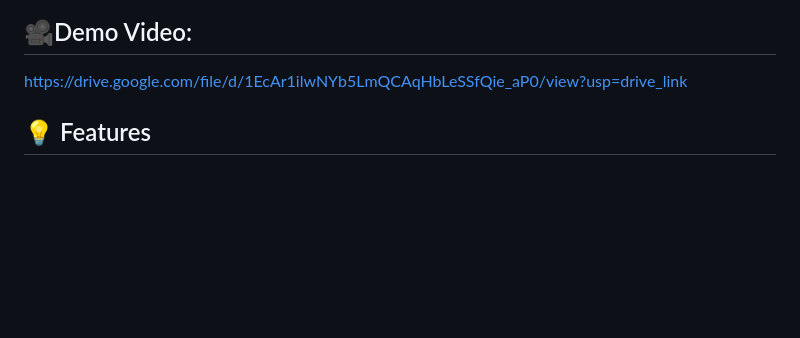
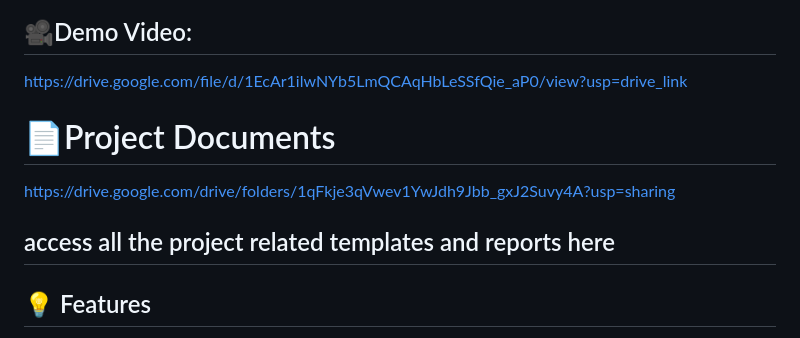
Before and after one commit to vamsi746/smartsort, a Markdown page: README.md, the part around the change. Rendered like a GitHub page; blank space fills up the shorter version.

```diff
--- a/README.md
+++ b/README.md
@@ -31,6 +31,12 @@ click the link and wait a minute to load the application and then refresh or ope
 
 ## 🎥Demo Video:
 https://drive.google.com/file/d/1EcAr1ilwNYb5LmQCAqHbLeSSfQie_aP0/view?usp=drive_link
+
+# 📄Project Documents
+
+https://drive.google.com/drive/folders/1qFkje3qVwev1YwJdh9Jbb_gxJ2Suvy4A?usp=sharing
+## access all the project related templates and reports here
+
 
 ## 💡 Features
 
```
